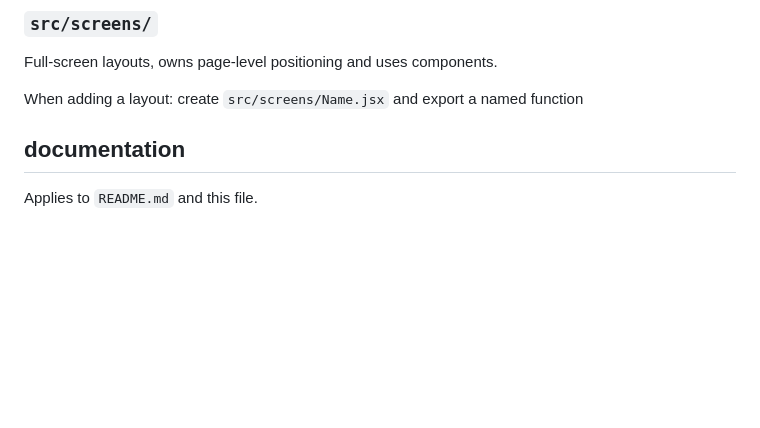
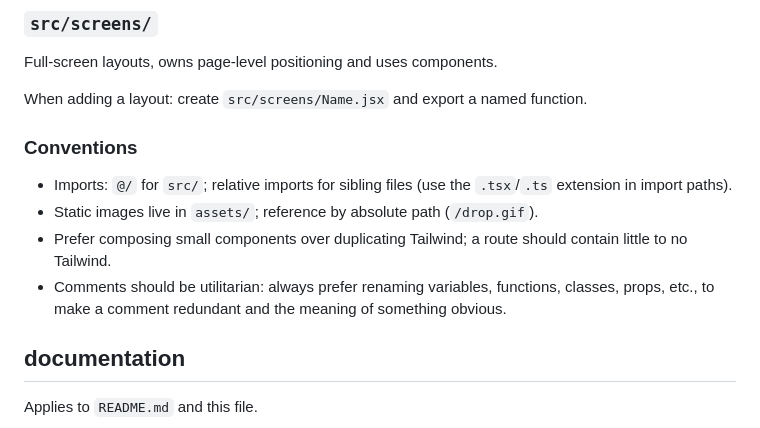
Before and after one commit to micahdbak/droppr, a Markdown page: AGENTS.md, the part around the change. Rendered like a GitHub page; blank space fills up the shorter version.

Commit message:
Add conventions for mobile app

```diff
--- a/AGENTS.md
+++ b/AGENTS.md
@@ -219,7 +219,18 @@ When adding a component: create `src/components/Name.jsx` and export a named fun
 
 Full-screen layouts, owns page-level positioning and uses components.
 
-When adding a layout: create `src/screens/Name.jsx` and export a named function
+When adding a layout: create `src/screens/Name.jsx` and export a named function.
+
+### Conventions
+
+- Imports: `@/` for `src/`; relative imports for sibling files (use the
+  `.tsx`/`.ts` extension in import paths).
+- Static images live in `assets/`; reference by absolute path (`/drop.gif`).
+- Prefer composing small components over duplicating Tailwind; a route should
+  contain little to no Tailwind.
+- Comments should be utilitarian: always prefer renaming variables, functions,
+  classes, props, etc., to make a comment redundant and the meaning of something
+  obvious.
 
 ## documentation
 
```
